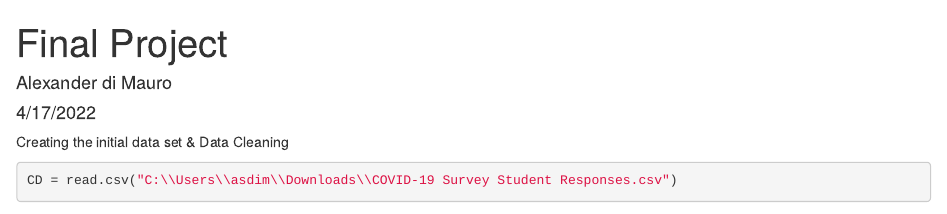
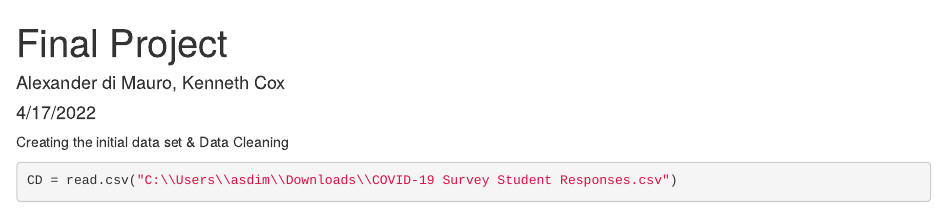
Before and after one commit to kec9/stat1601, an R Markdown document (Compiled Final Project.Rmd): the page in a window 1100 px wide, from its top. Rendered offline with R 4.5, knitr and Pandoc, with nearby package versions; some code elsewhere in the file could not run offline.

Commit message:
Update Compiled Final Project.Rmd

```diff
--- a/Compiled Final Project.Rmd
+++ b/Compiled Final Project.Rmd
@@ -1,6 +1,6 @@
 ---
 title: "Final Project"
-author: "Alexander di Mauro"
+author: "Alexander di Mauro, Kenneth Cox"
 date: "4/17/2022"
 output: html_document
 ---
```
